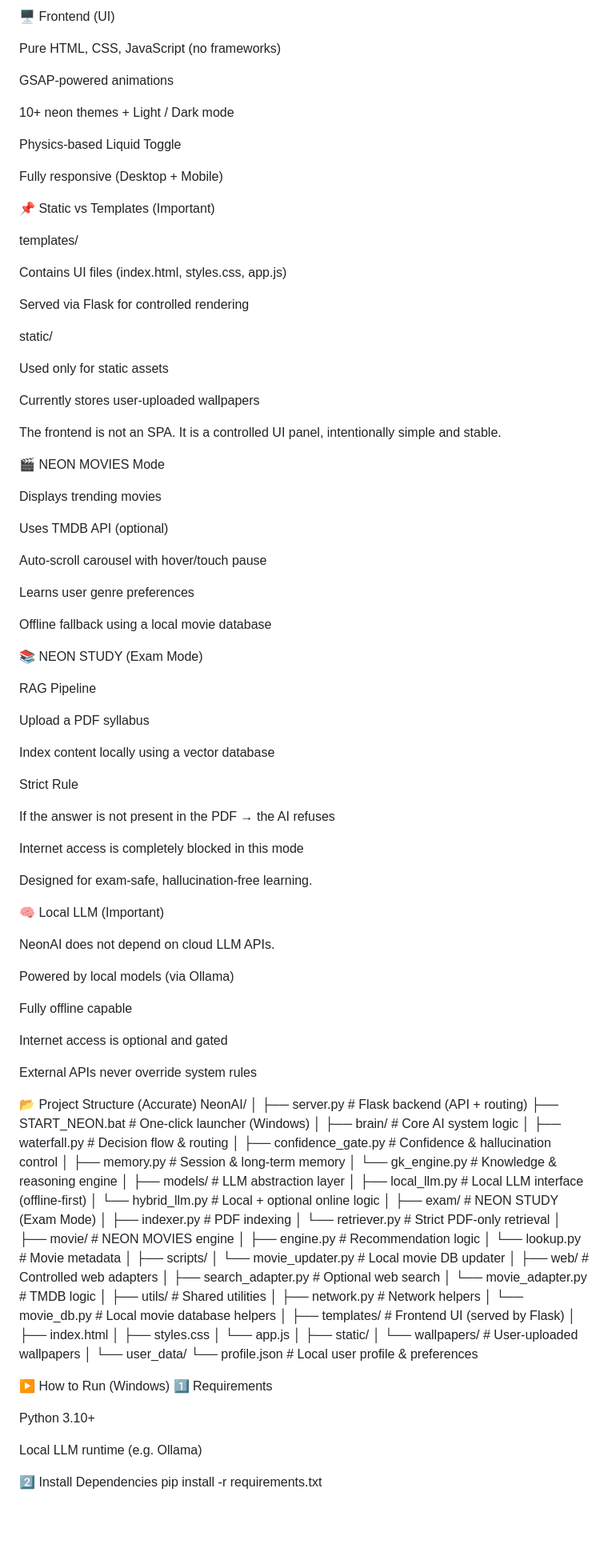
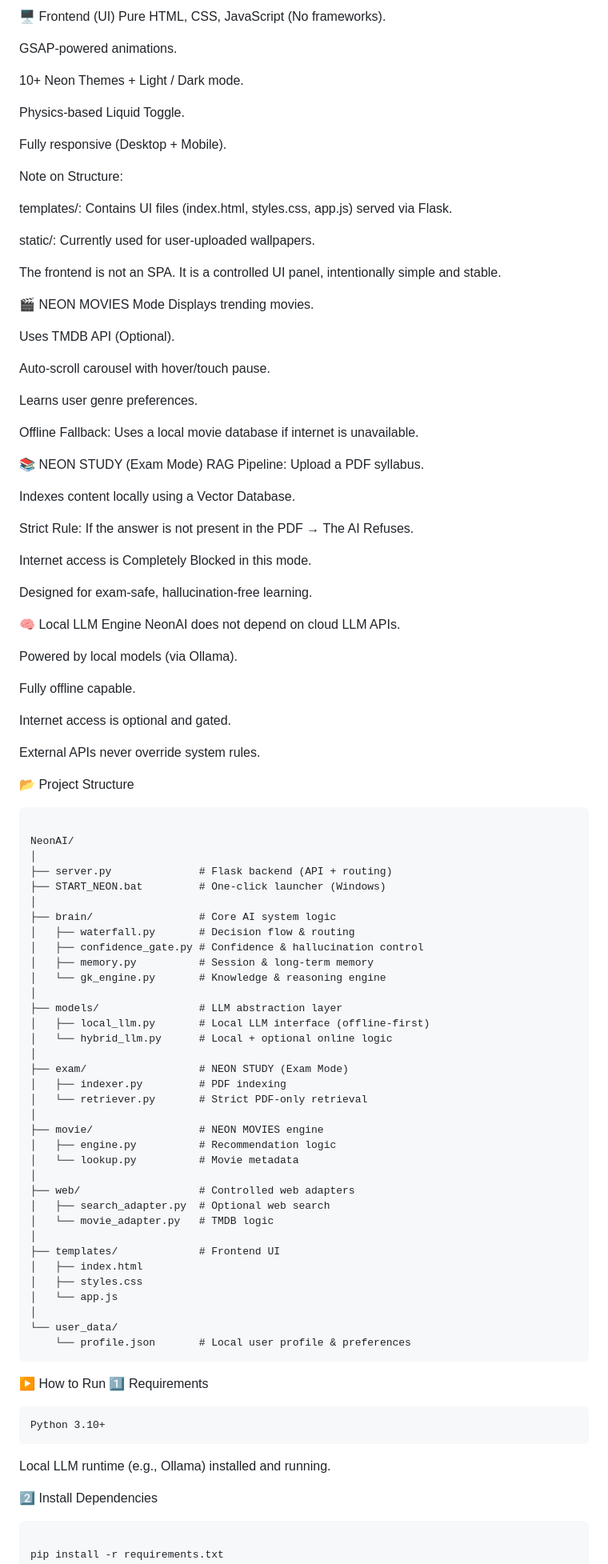
Before and after one commit to ansh2222949/NeonAI, a Markdown page: README.md, the part around the change printed below. Shown: that part at 80% size. Rendered like a GitHub page; blank space fills up the shorter version.

Commit message:
Revise README for improved organization and content
Updated README to enhance structure and clarity.

````diff
--- a/README.md
+++ b/README.md
@@ -53,73 +73,58 @@ All outputs pass through rules, confidence checks, and mode restrictions.
 🖥️ Frontend (UI)
+Pure HTML, CSS, JavaScript (No frameworks).
 
-Pure HTML, CSS, JavaScript (no frameworks)
+GSAP-powered animations.
 
-GSAP-powered animations
+10+ Neon Themes + Light / Dark mode.
 
-10+ neon themes + Light / Dark mode
+Physics-based Liquid Toggle.
 
-Physics-based Liquid Toggle
+Fully responsive (Desktop + Mobile).
 
-Fully responsive (Desktop + Mobile)
+Note on Structure:
 
-📌 Static vs Templates (Important)
+templates/: Contains UI files (index.html, styles.css, app.js) served via Flask.
 
-templates/
+static/: Currently used for user-uploaded wallpapers.
 
-Contains UI files (index.html, styles.css, app.js)
-
-Served via Flask for controlled rendering
-
-static/
-
-Used only for static assets
-
-Currently stores user-uploaded wallpapers
-
-The frontend is not an SPA.
-It is a controlled UI panel, intentionally simple and stable.
+The frontend is not an SPA. It is a controlled UI panel, intentionally simple and stable.
 
 🎬 NEON MOVIES Mode
+Displays trending movies.
 
-Displays trending movies
+Uses TMDB API (Optional).
 
-Uses TMDB API (optional)
+Auto-scroll carousel with hover/touch pause.
 
-Auto-scroll carousel with hover/touch pause
+Learns user genre preferences.
 
-Learns user genre preferences
-
-Offline fallback using a local movie database
+Offline Fallback: Uses a local movie database if internet is unavailable.
 
 📚 NEON STUDY (Exam Mode)
+RAG Pipeline: Upload a PDF syllabus.
 
-RAG Pipeline
+Indexes content locally using a Vector Database.
 
-Upload a PDF syllabus
+Strict Rule: If the answer is not present in the PDF → The AI Refuses.
 
-Index content locally using a vector database
-
-Strict Rule
-
-If the answer is not present in the PDF → the AI refuses
-
-Internet access is completely blocked in this mode
+Internet access is Completely Blocked in this mode.
 
 Designed for exam-safe, hallucination-free learning.
 
-🧠 Local LLM (Important)
-
+🧠 Local LLM Engine
 NeonAI does not depend on cloud LLM APIs.
 
-Powered by local models (via Ollama)
+Powered by local models (via Ollama).
 
-Fully offline capable
+Fully offline capable.
 
-Internet access is optional and gated
+Internet access is optional and gated.
 
-External APIs never override system rules
+External APIs never override system rules.
 
-📂 Project Structure (Accurate)
+📂 Project Structure
+```Plaintext
+
 NeonAI/
 │
 ├── server.py              # Flask backend (API + routing)
@@ -143,34 +148,26 @@ NeonAI/
 │   ├── engine.py          # Recommendation logic
 │   └── lookup.py          # Movie metadata
 │
-├── scripts/
-│   └── movie_updater.py   # Local movie DB updater
-│
 ├── web/                   # Controlled web adapters
 │   ├── search_adapter.py  # Optional web search
 │   └── movie_adapter.py   # TMDB logic
 │
-├── utils/                 # Shared utilities
-│   ├── network.py         # Network helpers
-│   └── movie_db.py        # Local movie database helpers
-│
-├── templates/             # Frontend UI (served by Flask)
+├── templates/             # Frontend UI
 │   ├── index.html
 │   ├── styles.css
 │   └── app.js
 │
-├── static/
-│   └── wallpapers/        # User-uploaded wallpapers
-│
 └── user_data/
     └── profile.json       # Local user profile & preferences
-
-▶️ How to Run (Windows)
+```
+▶️ How to Run
 1️⃣ Requirements
-
+```
 Python 3.10+
-
-Local LLM runtime (e.g. Ollama)
+```
+Local LLM runtime (e.g., Ollama) installed and running.
 
 2️⃣ Install Dependencies
+```Bash
+
 pip install -r requirements.txt
````
Also changed, not shown: other parts of README.md (+73 -58 lines).
